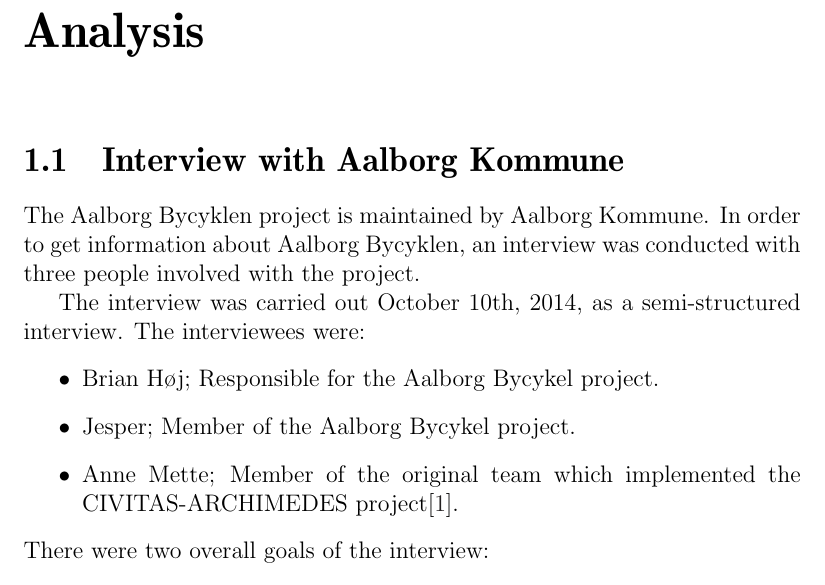
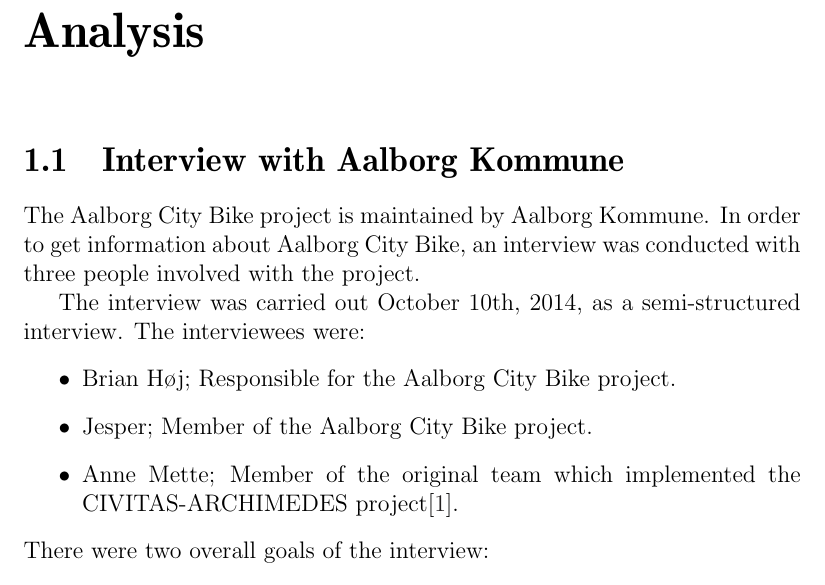
Before and after one commit to sw701e14/report, a LaTeX thesis (main.tex, which reads content/interview.tex, setup/commands.tex): part of page 10 of 55, cut so that both start at the same text. Compiled offline with pdfLaTeX; a LaTeX package or settings file that is missing is left out.

Commit message:
Added \citybike command for the Aalborg City Bike mentions

```diff
--- a/content/interview.tex
+++ b/content/interview.tex
@@ -1,12 +1,12 @@
 \section{Interview with Aalborg Kommune}
-The Aalborg Bycyklen project is maintained by Aalborg Kommune.
-In order to get information about Aalborg Bycyklen, an interview was conducted with three people involved with the project.
+The \citybike project is maintained by Aalborg Kommune.
+In order to get information about \citybike, an interview was conducted with three people involved with the project.
 
 The interview was carried out October 10th, 2014, as a semi-structured interview.
 The interviewees were:
 \begin{itemize}
-\item Brian Høj; Responsible for the Aalborg Bycykel project.
-\item Jesper; Member of the Aalborg Bycykel project.
+\item Brian Høj; Responsible for the \citybike project.
+\item Jesper; Member of the \citybike project.
 \item Anne Mette; Member of the original team which implemented the CIVITAS-ARCHIMEDES project\cite{aalborgbycyklenbagcyklen}.
 \end{itemize}
 
--- a/setup/commands.tex
+++ b/setup/commands.tex
@@ -1,5 +1,7 @@
 % Definitions
 \newcommand{\projectname}{\textbf{{\color{orange}B}{\color{blue}i}{\color{green}k}{\color{red}e}{\color{purple}X}}}
+
+\newcommand{\citybike}{Aalborg City Bike\xspace}
 
 % Superscript and subscript
 \newcommand{\superscript}[1]{\ensuremath{^{\textrm{#1}}}}
```
Also changed, not shown: frontmatter/introduction.tex (+2 -2 lines).
